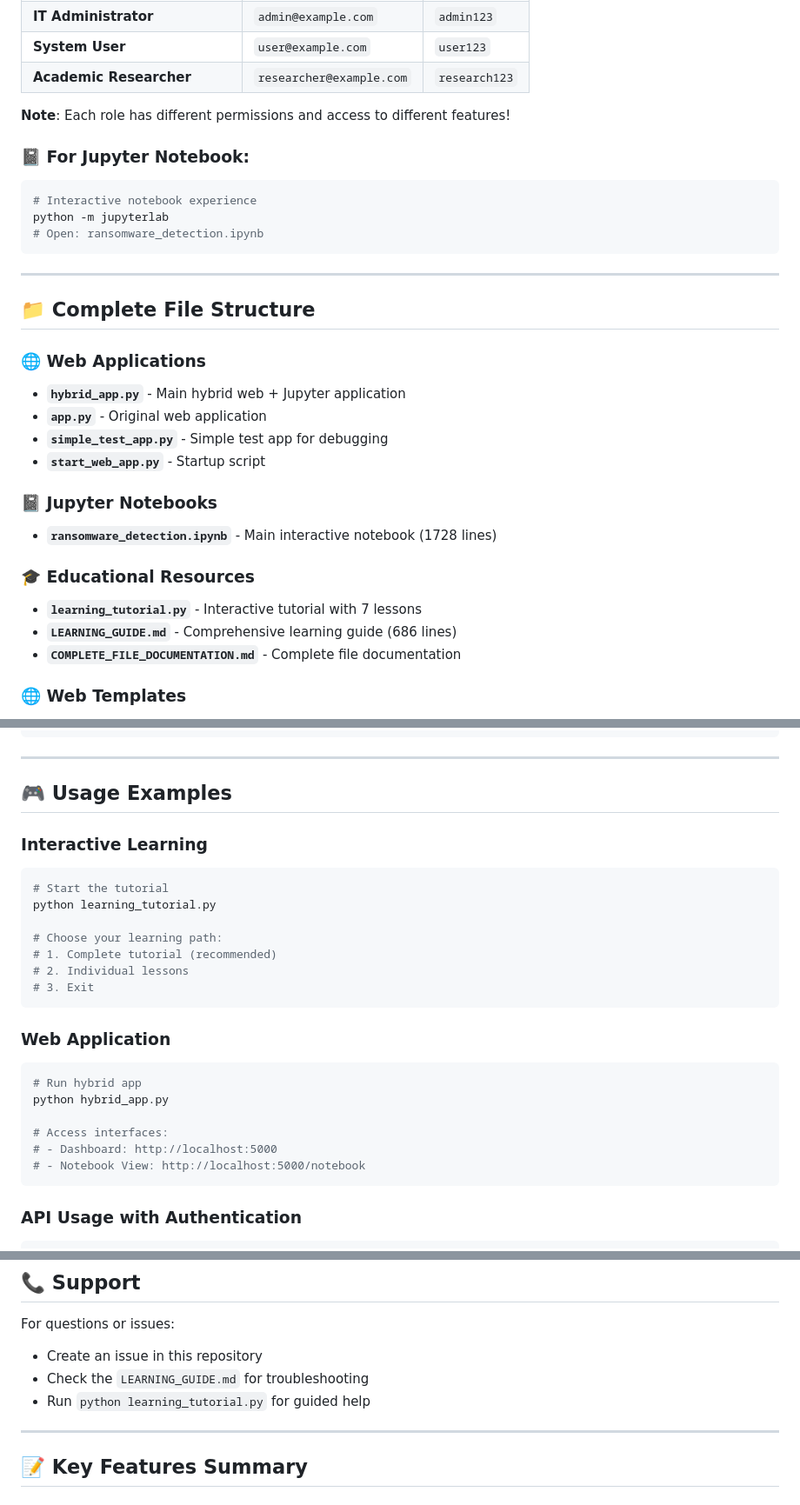
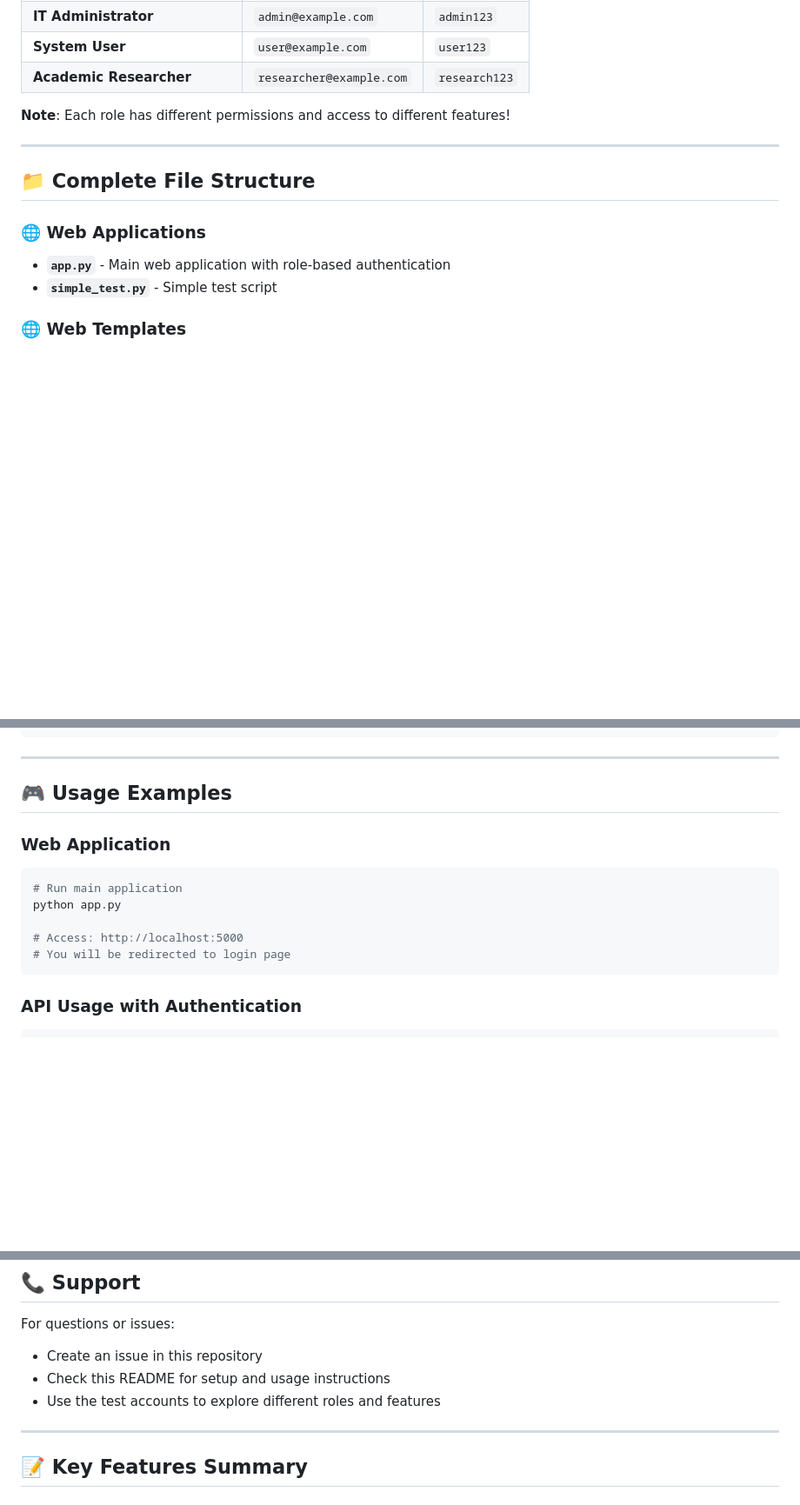
Before and after one commit to Lawrennzz/RansomML-AI, a Markdown page: README.md, 3 parts joined by grey strips. Shown at 87% size. Drawn GitHub-style; blank space fills up the shorter version.

Commit message:
Fix README to remove references to non-existent files
- Removed references to hybrid_app.py, learning_tutorial.py, ransomware_detection.ipynb
- Removed Interactive Learning section (file doesn't exist)
- Updated file structure to reflect actual existing files
- Updated Learning Path section to use actual available features
- Removed duplicate Web Templates section
- Cleaned up references to non-existent Jupyter notebooks

````diff
--- a/README.md
+++ b/README.md
@@ -63,30 +63,14 @@ The system includes 4 default test accounts for each role:
 
 **Note**: Each role has different permissions and access to different features!
 
-### **📓 For Jupyter Notebook:**
-```bash
-# Interactive notebook experience
-python -m jupyterlab
-# Open: ransomware_detection.ipynb
-```
 
 ---
 
 ## 📁 **Complete File Structure**
 
 ### **🌐 Web Applications**
-- **`hybrid_app.py`** - Main hybrid web + Jupyter application
-- **`app.py`** - Original web application
-- **`simple_test_app.py`** - Simple test app for debugging
-- **`start_web_app.py`** - Startup script
-
-### **📓 Jupyter Notebooks**
-- **`ransomware_detection.ipynb`** - Main interactive notebook (1728 lines)
-
-### **🎓 Educational Resources**
-- **`learning_tutorial.py`** - Interactive tutorial with 7 lessons
-- **`LEARNING_GUIDE.md`** - Comprehensive learning guide (686 lines)
-- **`COMPLETE_FILE_DOCUMENTATION.md`** - Complete file documentation
+- **`app.py`** - Main web application with role-based authentication
+- **`simple_test.py`** - Simple test script
 
 ### **🌐 Web Templates**
 - **`templates/index.html`** - Main dashboard interface with separated views
@@ -184,25 +168,14 @@ jupyter nbextension enable --py widgetsnbextension
 
 ## 🎮 **Usage Examples**
 
-### **Interactive Learning**
-```bash
-# Start the tutorial
-python learning_tutorial.py
-
-# Choose your learning path:
-# 1. Complete tutorial (recommended)
-# 2. Individual lessons
-# 3. Exit
-```
 
 ### **Web Application**
 ```bash
-# Run hybrid app
-python hybrid_app.py
+# Run main application
+python app.py
 
-# Access interfaces:
-# - Dashboard: http://localhost:5000
-# - Notebook View: http://localhost:5000/notebook
+# Access: http://localhost:5000
+# You will be redirected to login page
 ```
 
 ### **API Usage with Authentication**
@@ -341,8 +314,8 @@ This project is open source and available under the MIT License.
 
 For questions or issues:
 - Create an issue in this repository
-- Check the `LEARNING_GUIDE.md` for troubleshooting
-- Run `python learning_tutorial.py` for guided help
+- Check this README for setup and usage instructions
+- Use the test accounts to explore different roles and features
 
 ---
 
````
Also changed, not shown: other parts of README.md (+8 -8 lines).
